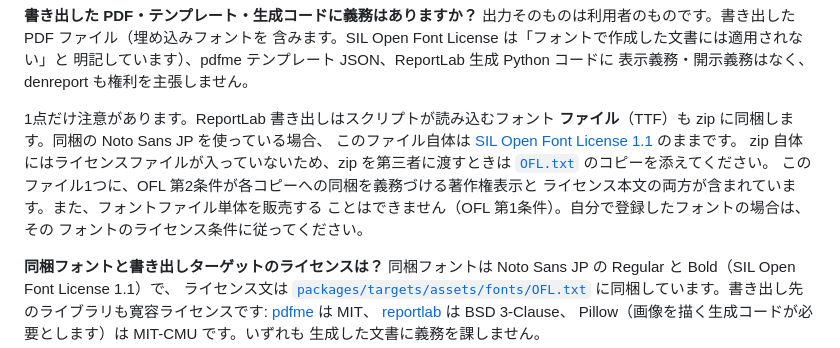
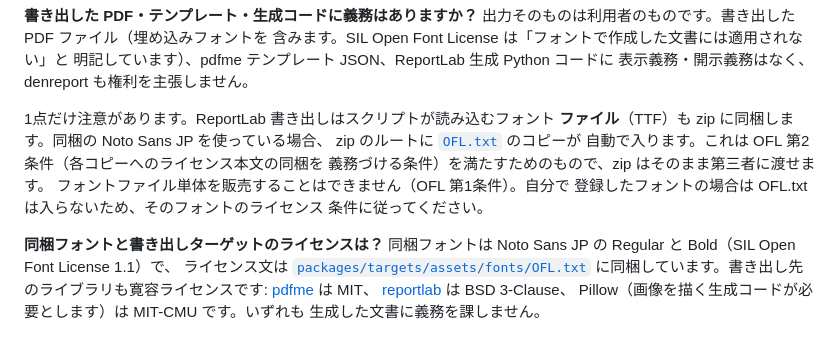
Before and after one commit to denreport/denreport, a Markdown page: README.ja.md, the part around the change. Rendered like a GitHub page.

```diff
--- a/README.ja.md
+++ b/README.ja.md
@@ -68,14 +68,12 @@ pnpm によるモノレポで、パッケージ3つとアプリ1つで構成さ
 
 1点だけ注意があります。ReportLab 書き出しはスクリプトが読み込むフォント
 **ファイル**（TTF）も zip に同梱します。同梱の Noto Sans JP を使っている場合、
-このファイル自体は
-[SIL Open Font License 1.1](packages/targets/assets/fonts/OFL.txt) のままです。
-zip 自体にはライセンスファイルが入っていないため、zip を第三者に渡すときは
-[`OFL.txt`](packages/targets/assets/fonts/OFL.txt) のコピーを添えてください。
-このファイル1つに、OFL 第2条件が各コピーへの同梱を義務づける著作権表示と
-ライセンス本文の両方が含まれています。また、フォントファイル単体を販売する
-ことはできません（OFL 第1条件）。自分で登録したフォントの場合は、その
-フォントのライセンス条件に従ってください。
+zip のルートに [`OFL.txt`](packages/targets/assets/fonts/OFL.txt) のコピーが
+自動で入ります。これは OFL 第2条件（各コピーへのライセンス本文の同梱を
+義務づける条件）を満たすためのもので、zip はそのまま第三者に渡せます。
+フォントファイル単体を販売することはできません（OFL 第1条件）。自分で
+登録したフォントの場合は OFL.txt は入らないため、そのフォントのライセンス
+条件に従ってください。
 
 **同梱フォントと書き出しターゲットのライセンスは？**
 同梱フォントは Noto Sans JP の Regular と Bold（SIL Open Font License 1.1）で、
```
Also changed, not shown: README.md (+7 -9 lines).
